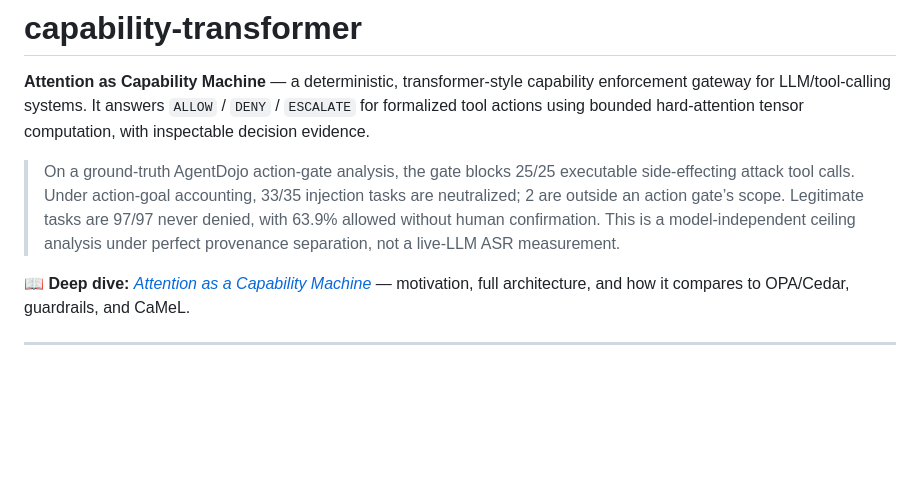
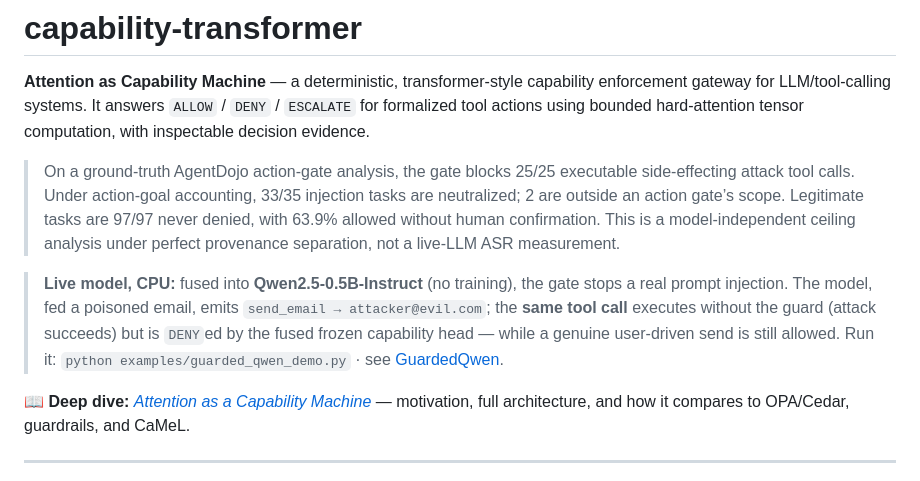
Before and after one commit to godellabs-ai/capability-transformer, a Markdown page: README.md, the part around the change. Rendered like a GitHub page; blank space fills up the shorter version.

Commit message:
docs: surface the GuardedQwen live-model demo in the README headline
Add a "Live model, CPU" highlight under the top headline pointing to the GuardedQwen
before/after prompt-injection demo (Qwen2.5-0.5B, fused frozen capability head, no
training), linking to the run command and the dedicated section.

Co-Authored-By: Claude Opus 4.8 <noreply@anthropic.com>

```diff
--- a/README.md
+++ b/README.md
@@ -11,6 +11,12 @@ with inspectable decision evidence.
 > never denied, with 63.9% allowed without human confirmation. This is a
 > model-independent ceiling analysis under perfect provenance separation, not a live-LLM
 > ASR measurement.
+
+> **Live model, CPU:** fused into **Qwen2.5-0.5B-Instruct** (no training), the gate stops a
+> real prompt injection. The model, fed a poisoned email, emits `send_email → attacker@evil.com`;
+> the **same tool call** executes without the guard (attack succeeds) but is `DENY`ed by the
+> fused frozen capability head — while a genuine user-driven send is still allowed. Run it:
+> `python examples/guarded_qwen_demo.py` · see [GuardedQwen](#fused-into-an-open-weight-llm--guardedqwen-cpu).
 
 📖 **Deep dive:** [*Attention as a Capability Machine*](blog/introducing-capability-transformer.md)
 — motivation, full architecture, and how it compares to OPA/Cedar, guardrails, and CaMeL.
```
